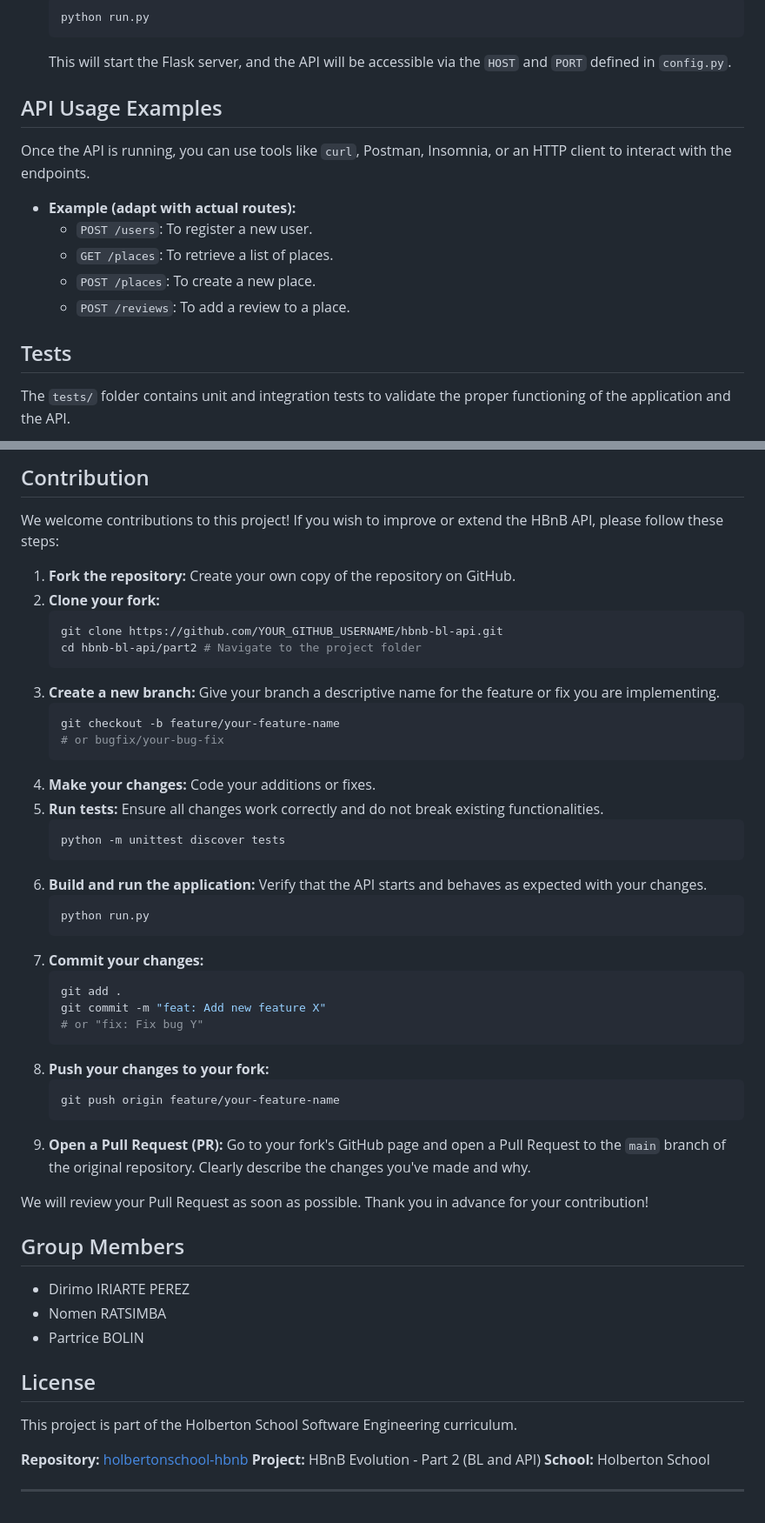
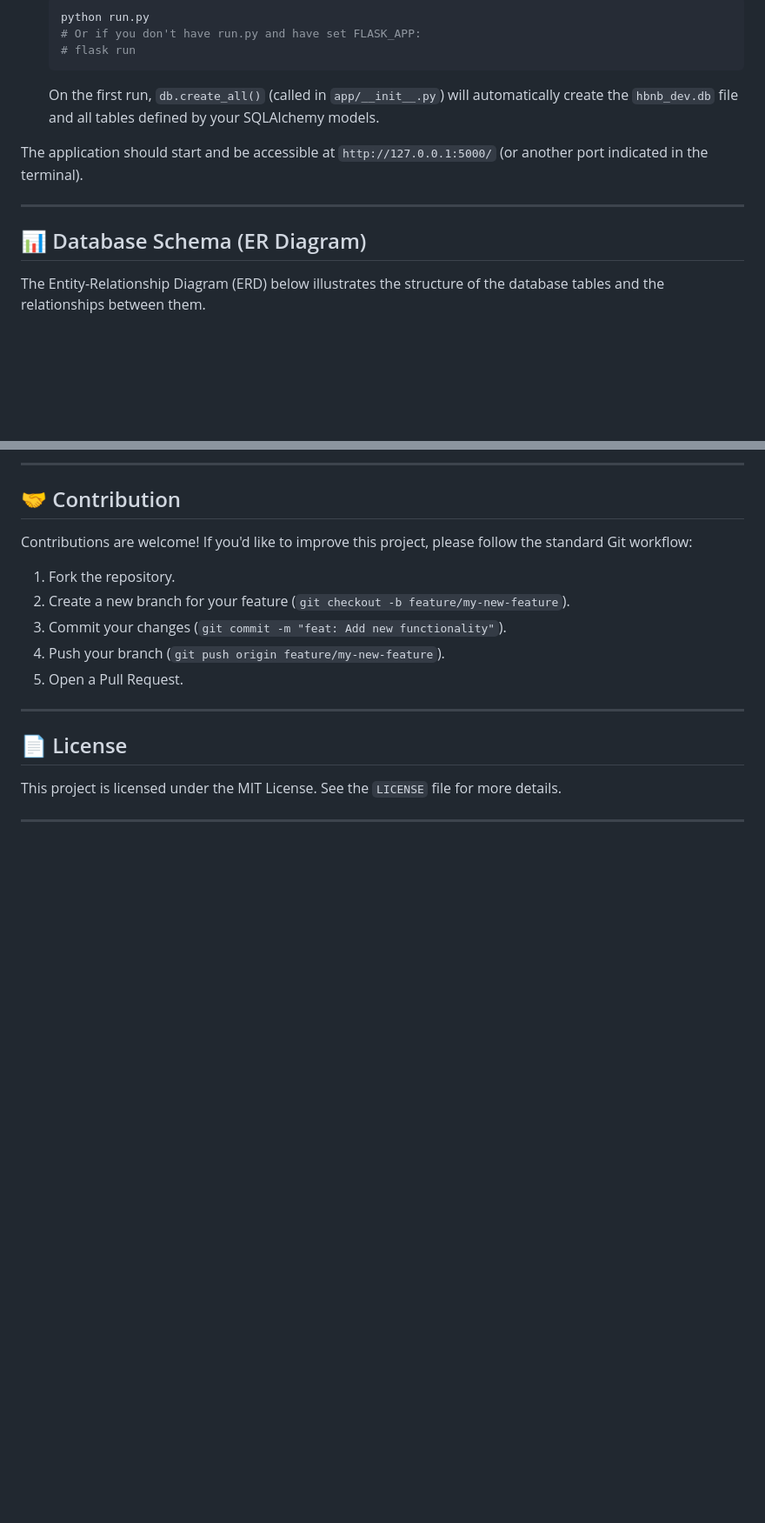
Before and after one commit to Nomen-collab/holbertonschool-hbnb, a Markdown page: part3/README.md, 2 parts joined by grey strips. Shown: that part at 87% size. GitHub-like rendering; blank space fills up the shorter version.

````diff
--- a/part3/README.md
+++ b/part3/README.md
@@ -152,19 +114,16 @@ To start the API:
     ```bash
     python run.py
+    # Or if you don't have run.py and have set FLASK_APP:
+    # flask run
     ```
-    This will start the Flask server, and the API will be accessible via the `HOST` and `PORT` defined in `config.py`.
 
-## API Usage Examples
+    On the first run, `db.create_all()` (called in `app/__init__.py`) will automatically create the `hbnb_dev.db` file and all tables defined by your SQLAlchemy models.
 
-Once the API is running, you can use tools like `curl`, Postman, Insomnia, or an HTTP client to interact with the endpoints.
+The application should start and be accessible at `http://127.0.0.1:5000/` (or another port indicated in the terminal).
 
-  * **Example (adapt with actual routes):**
-      * `POST /users`: To register a new user.
-      * `GET /places`: To retrieve a list of places.
-      * `POST /places`: To create a new place.
-      * `POST /reviews`: To add a review to a place.
+-----
 
-## Tests
+## 📊 Database Schema (ER Diagram)
 
-The `tests/` folder contains unit and integration tests to validate the proper functioning of the application and the API.
+The Entity-Relationship Diagram (ERD) below illustrates the structure of the database tables and the relationships between them.
 
@@ -175,55 +189,21 @@ python -m unittest discover tests
 ```
 
-## Contribution
+-----
 
-We welcome contributions to this project\! If you wish to improve or extend the HBnB API, please follow these steps:
+## 🤝 Contribution
 
-1.  **Fork the repository:** Create your own copy of the repository on GitHub.
-2.  **Clone your fork:**
-    ```bash
-    git clone https://github.com/YOUR_GITHUB_USERNAME/hbnb-bl-api.git
-    cd hbnb-bl-api/part2 # Navigate to the project folder
-    ```
-3.  **Create a new branch:** Give your branch a descriptive name for the feature or fix you are implementing.
-    ```bash
-    git checkout -b feature/your-feature-name
-    # or bugfix/your-bug-fix
-    ```
-4.  **Make your changes:** Code your additions or fixes.
-5.  **Run tests:** Ensure all changes work correctly and do not break existing functionalities.
-    ```bash
-    python -m unittest discover tests
-    ```
-6.  **Build and run the application:** Verify that the API starts and behaves as expected with your changes.
-    ```bash
-    python run.py
-    ```
-7.  **Commit your changes:**
-    ```bash
-    git add .
-    git commit -m "feat: Add new feature X"
-    # or "fix: Fix bug Y"
-    ```
-8.  **Push your changes to your fork:**
-    ```bash
-    git push origin feature/your-feature-name
-    ```
-9.  **Open a Pull Request (PR):** Go to your fork's GitHub page and open a Pull Request to the `main` branch of the original repository. Clearly describe the changes you've made and why.
+Contributions are welcome\! If you'd like to improve this project, please follow the standard Git workflow:
 
-We will review your Pull Request as soon as possible. Thank you in advance for your contribution\!
+1.  Fork the repository.
+2.  Create a new branch for your feature (`git checkout -b feature/my-new-feature`).
+3.  Commit your changes (`git commit -m "feat: Add new functionality"`).
+4.  Push your branch (`git push origin feature/my-new-feature`).
+5.  Open a Pull Request.
 
-## Group Members
+-----
 
-  * Dirimo IRIARTE PEREZ
-  * Nomen RATSIMBA
-  * Partrice BOLIN
+## 📄 License
 
-## License
+This project is licensed under the MIT License. See the `LICENSE` file for more details.
 
-This project is part of the Holberton School Software Engineering curriculum.
-
-**Repository:** [holbertonschool-hbnb](https://github.com/Dirimo/holbertonschool-hbnb)
-**Project:** HBnB Evolution - Part 2 (BL and API)
-**School:** Holberton School
-
----
+-----
````
Also changed, not shown: other parts of part3/README.md (+135 -118 lines).
